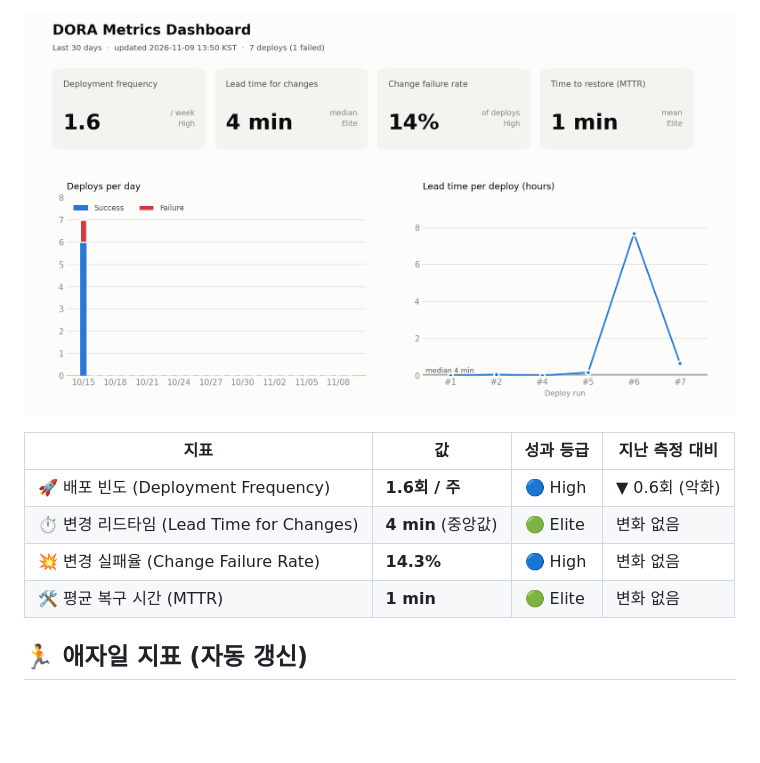
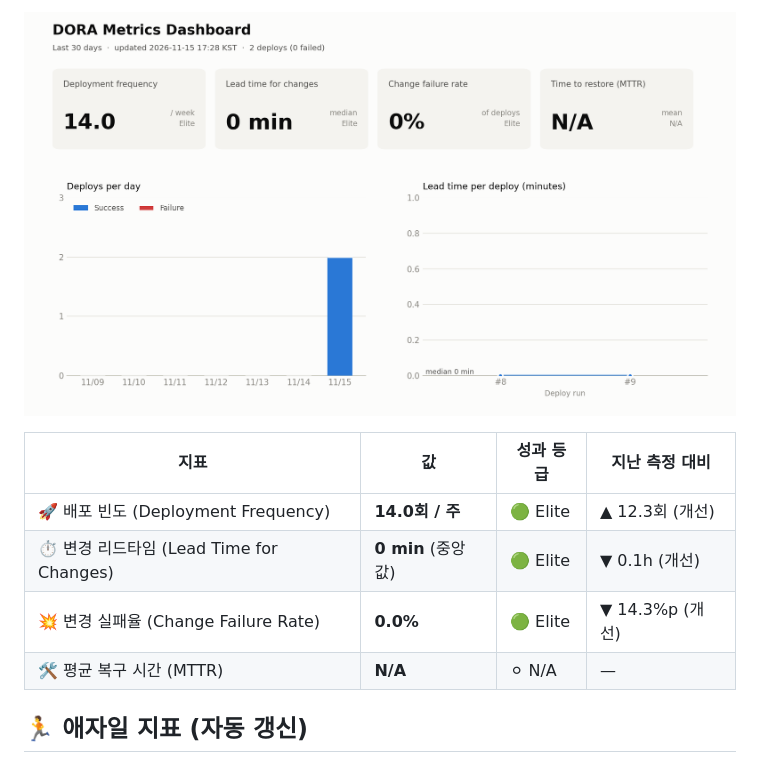
Before and after one commit to hwsseo/ossproject, a Markdown page: README.md, the part around one of its changes. GitHub-like rendering; pictures changed too: metrics/dora-dashboard.png; blank space fills up the shorter version.

```diff
--- a/README.md
+++ b/README.md
@@ -54,10 +54,10 @@ reports/    자동 생성 주간 보고서
 
 | 지표 | 값 | 성과 등급 | 지난 측정 대비 |
 |---|---|---|---|
-| 🚀 배포 빈도 (Deployment Frequency) | **1.6회 / 주** | 🔵 High | ▼ 0.6회 (악화) |
-| ⏱️ 변경 리드타임 (Lead Time for Changes) | **4 min** (중앙값) | 🟢 Elite | 변화 없음 |
-| 💥 변경 실패율 (Change Failure Rate) | **14.3%** | 🔵 High | 변화 없음 |
-| 🛠️ 평균 복구 시간 (MTTR) | **1 min** | 🟢 Elite | 변화 없음 |
+| 🚀 배포 빈도 (Deployment Frequency) | **14.0회 / 주** | 🟢 Elite | ▲ 12.3회 (개선) |
+| ⏱️ 변경 리드타임 (Lead Time for Changes) | **0 min** (중앙값) | 🟢 Elite | ▼ 0.1h (개선) |
+| 💥 변경 실패율 (Change Failure Rate) | **0.0%** | 🟢 Elite | ▼ 14.3%p (개선) |
+| 🛠️ 평균 복구 시간 (MTTR) | **N/A** | ⚪ N/A | — |
 <!-- DORA:END -->
 
 <!-- AGILE:START -->
```
Also changed, not shown: other parts of README.md (+1 -1 lines), reports/weekly-2026-W46.md (+10 -7 lines), 2 other files.
